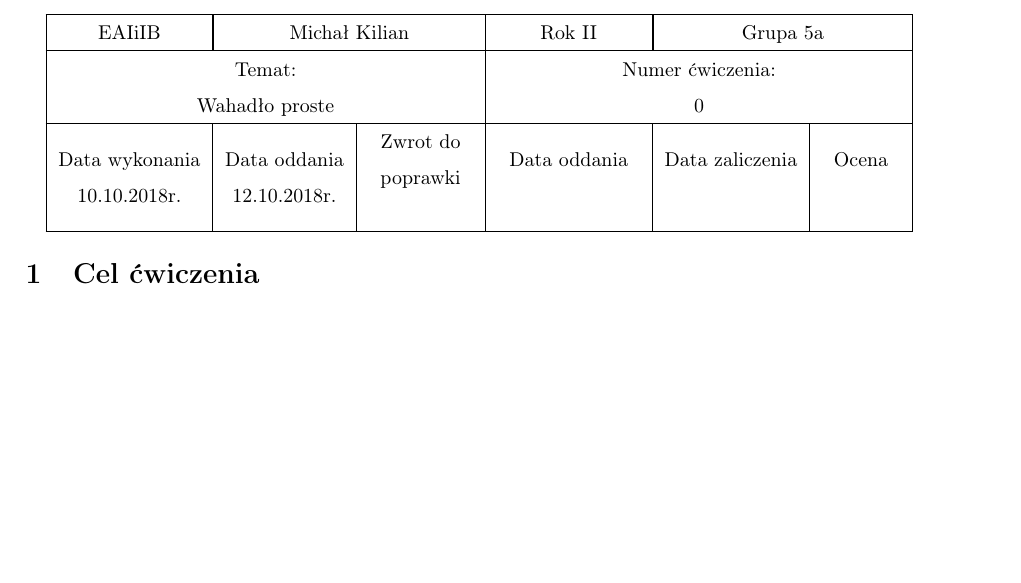
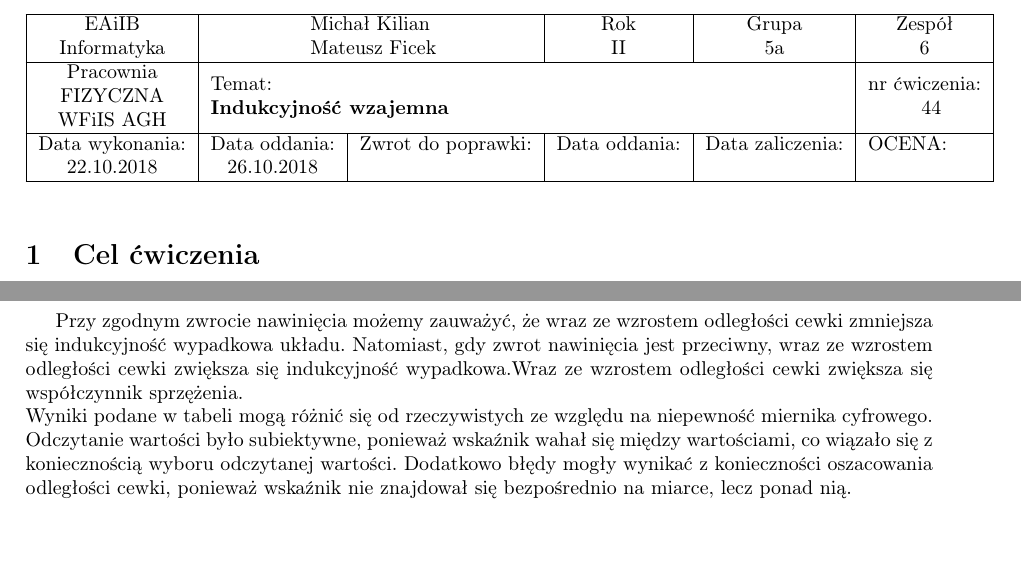
Before and after one commit to michalkilian/Fizyka_sprawozdanie, a LaTeX document (lab2_cw_44/fizyka44.tex): part of page 1 of 5 before the commit and two parts of pages 1 and 5 of 5 after it, the two joined at a grey line, cut so that both start at the same text, the shorter picture padded with empty space. Compiled offline with pdfLaTeX.

Commit message:
wnioski lab44

```diff
--- a/lab2_cw_44/fizyka44.tex
+++ b/lab2_cw_44/fizyka44.tex
@@ -17,23 +17,17 @@
 
 \begin{document}
 
-	\begin{center}
-		\bgroup
-		\def\arraystretch{1.5}
-		\begin{tabular}{|c|c|c|c|c|c|}
-			\hline
-			EAIiIB & \multicolumn{2}{|c|}{Michał Kilian} & Rok II & \multicolumn{2}{|c|}{Grupa 5a} \\
-			\hline
-			\multicolumn{3}{|c|}{\begin{tabular}{c}Temat: \\ Wahadło proste \end{tabular}} &
-			\multicolumn{3}{|c|}{\begin{tabular}{c}Numer ćwiczenia: \\ 0 \end{tabular}} \\
-			\hline
-			\begin{tabular}{@{}c@{}}Data wykonania\\10.10.2018r.\end{tabular} & \begin{tabular}{@{}c@{}}Data oddania\\12.10.2018r.\end{tabular} &
-			\begin{tabular}{c}Zwrot do\\poprawki\\\phantom{data} \end{tabular} & \begin{tabular}{c}Data oddania\\\phantom{data}\end{tabular} &
-			\begin{tabular}{@{}c@{}}Data zaliczenia\\\phantom{data}\end{tabular} & \begin{tabular}{c}Ocena\\\phantom{ocena}\end{tabular} \\[4ex]
-			\hline
-		\end{tabular}
-		\egroup
-	\end{center}
+\begin{table}[]
+	\centering
+	\begin{tabular}{lllllll}
+		\cline{1-6}
+		\multicolumn{1}{|c|}{\begin{tabular}[c]{@{}c@{}}EAiIB\\ Informatyka\end{tabular}}              & \multicolumn{2}{l|}{\begin{tabular}[c]{@{}l@{}}~~~~~~~~~~~~~~~Michał Kilian\\ ~~~~~~~~~~~~~~~Mateusz Ficek\end{tabular}}                                                                                                & \multicolumn{1}{c|}{\begin{tabular}[c]{@{}c@{}}Rok\\ II\end{tabular}}          & \multicolumn{1}{c|}{\begin{tabular}[c]{@{}c@{}}Grupa\\ 5a\end{tabular}}            & \multicolumn{1}{c|}{\begin{tabular}[4c]{@{}c@{}}Zespół\\ 6\end{tabular}}      &  \\ \cline{1-6}
+		\multicolumn{1}{|c|}{\begin{tabular}[c]{@{}c@{}}Pracownia\\ FIZYCZNA\\ WFiIS AGH\end{tabular}} & \multicolumn{4}{l|}{\begin{tabular}[c]{@{}l@{}}Temat:\\ \textbf{Indukcyjność wzajemna} \end{tabular}}                                                                                                                                                                                                                                            & \multicolumn{1}{l|}{\begin{tabular}[c]{@{}l@{}}nr ćwiczenia:\\ ~~~~~~~~44\end{tabular}} &  \\ \cline{1-6}
+		\multicolumn{1}{|l|}{\begin{tabular}[c]{@{}c@{}}Data wykonania:\\ 22.10.2018\end{tabular}}      & \multicolumn{1}{c|}{\begin{tabular}[c]{@{}c@{}}Data oddania:\\ 26.10.2018\end{tabular}} & \multicolumn{1}{l|}{\begin{tabular}[c]{@{}l@{}}Zwrot do poprawki:\\ \phantom{data poprawki}\end{tabular}} & \multicolumn{1}{l|}{\begin{tabular}[c]{@{}l@{}}Data oddania:\\  \phantom{data oddania}\end{tabular}} & \multicolumn{1}{l|}{\begin{tabular}[c]{@{}l@{}}Data zaliczenia:\\  \phantom{data zaliczenia}\end{tabular}} & \multicolumn{1}{l|}{\begin{tabular}[c]{@{}l@{}}OCENA:\\ \phantom{ocena}\end{tabular}}       &  \\ \cline{1-6}
+		&                                                                                         &                                                                                     &                                                                                &                                                                                   &                                                                               &
+	\end{tabular}
+\end{table}
+
 
 
 	\section{Cel ćwiczenia}
@@ -128,21 +122,8 @@ Indukcyjność własna $L_2 = 0,11$
 
 	\section{Wnioski}
 
+Przy zgodnym zwrocie nawinięcia możemy zauważyć, że wraz ze wzrostem odległości cewki zmniejsza się indukcyjność wypadkowa układu. Natomiast, gdy zwrot nawinięcia jest przeciwny, wraz ze wzrostem odległości cewki zwiększa się indukcyjność wypadkowa.Wraz ze wzrostem odległości cewki zwiększa się współczynnik sprzężenia.\\
+Wyniki podane w tabeli mogą różnić się od rzeczywistych ze względu na niepewność miernika cyfrowego. Odczytanie wartości było subiektywne, ponieważ wskaźnik wahał się między wartościami, co wiązało się z koniecznością wyboru odczytanej wartości. Dodatkowo błędy mogły wynikać z konieczności oszacowania odległości cewki, ponieważ wskaźnik nie znajdował się bezpośrednio na miarce, lecz ponad nią.
 \end{document}
 
-
-
-
-
-
-
-
-
-
-
-
-
-
-
-
 \end{}
```
Also changed, not shown: lab2_cw_44/fizyka44.pdf, 2 other files.
